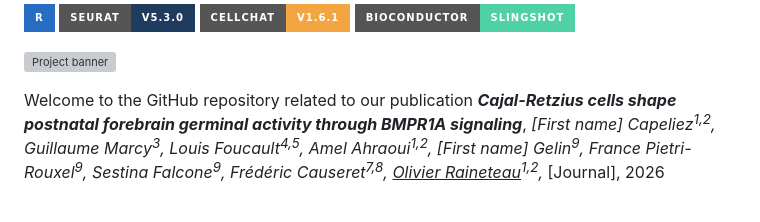
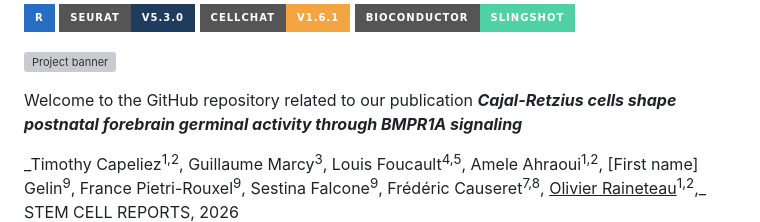
Before and after one commit to OlivierRaineteauSBRI/Project_CRsignal, a Markdown page: README.md, the part around the change. Drawn GitHub-style; badges without logos; grey boxes are pictures that could not be loaded.

Commit message:
updates_readme
Updated author names and journal information in the README.

```diff
--- a/README.md
+++ b/README.md
@@ -4,7 +4,9 @@
 
 <p align="justify">
 
-Welcome to the GitHub repository related to our publication ***Cajal-Retzius cells shape postnatal forebrain germinal activity through BMPR1A signaling***, _[First name] Capeliez<sup>1,2</sup>, Guillaume Marcy<sup>3</sup>, Louis Foucault<sup>4,5</sup>, Amel Ahraoui<sup>1,2</sup>, [First name] Gelin<sup>9</sup>, France Pietri-Rouxel<sup>9</sup>, Sestina Falcone<sup>9</sup>, Frédéric Causeret<sup>7,8</sup>, <ins>Olivier Raineteau</ins><sup>1,2</sup>,_ [Journal], 2026
+Welcome to the GitHub repository related to our publication ***Cajal-Retzius cells shape postnatal forebrain germinal activity through BMPR1A signaling***
+</p>
+_Timothy Capeliez<sup>1,2</sup>, Guillaume Marcy<sup>3</sup>, Louis Foucault<sup>4,5</sup>, Amele Ahraoui<sup>1,2</sup>, [First name] Gelin<sup>9</sup>, France Pietri-Rouxel<sup>9</sup>, Sestina Falcone<sup>9</sup>, Frédéric Causeret<sup>7,8</sup>, <ins>Olivier Raineteau</ins><sup>1,2</sup>,_ STEM CELL REPORTS, 2026
 
 </p>
 
```
